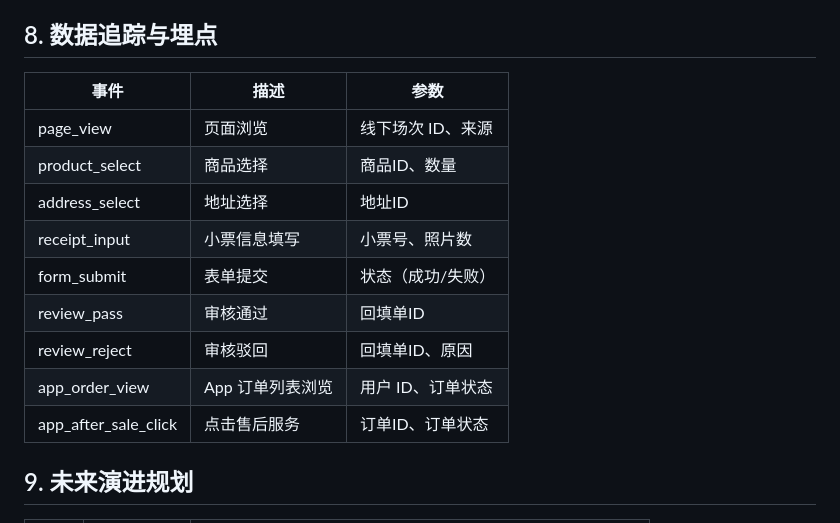
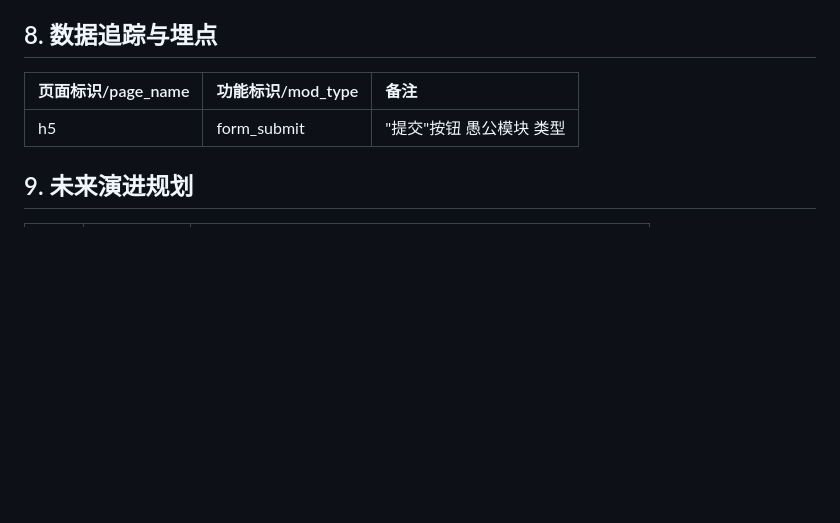
Before and after one commit to CheneyLin/skillPRD, a Markdown page: qq-prd/assets/prd_template.md, the part around the change. Rendered like a GitHub page; blank space fills up the shorter version.

Commit message:
更新 8. 数据追踪与埋点 规范

```diff
--- a/qq-prd/assets/prd_template.md
+++ b/qq-prd/assets/prd_template.md
@@ -265,17 +265,10 @@ flowchart TD
 
 ## 8. 数据追踪与埋点
 
-| 事件 | 描述 | 参数 |
-| --- | --- | --- |
-| page_view | 页面浏览 | 线下场次 ID、来源 |
-| product_select | 商品选择 | 商品ID、数量 |
-| address_select | 地址选择 | 地址ID |
-| receipt_input | 小票信息填写 | 小票号、照片数 |
-| form_submit | 表单提交 | 状态（成功/失败） |
-| review_pass | 审核通过 | 回填单ID |
-| review_reject | 审核驳回 | 回填单ID、原因 |
-| app_order_view | App 订单列表浏览 | 用户 ID、订单状态 |
-| app_after_sale_click | 点击售后服务 | 订单ID、订单状态 |
+| 页面标识/page_name | 功能标识/mod_type | 备注 |
+| :--- | :--- | :--- |
+| h5 | form_submit | "提交"按钮	愚公模块 类型 |
+
 
 ## 9. 未来演进规划
 | 阶段 | 功能 | 描述 |
```
